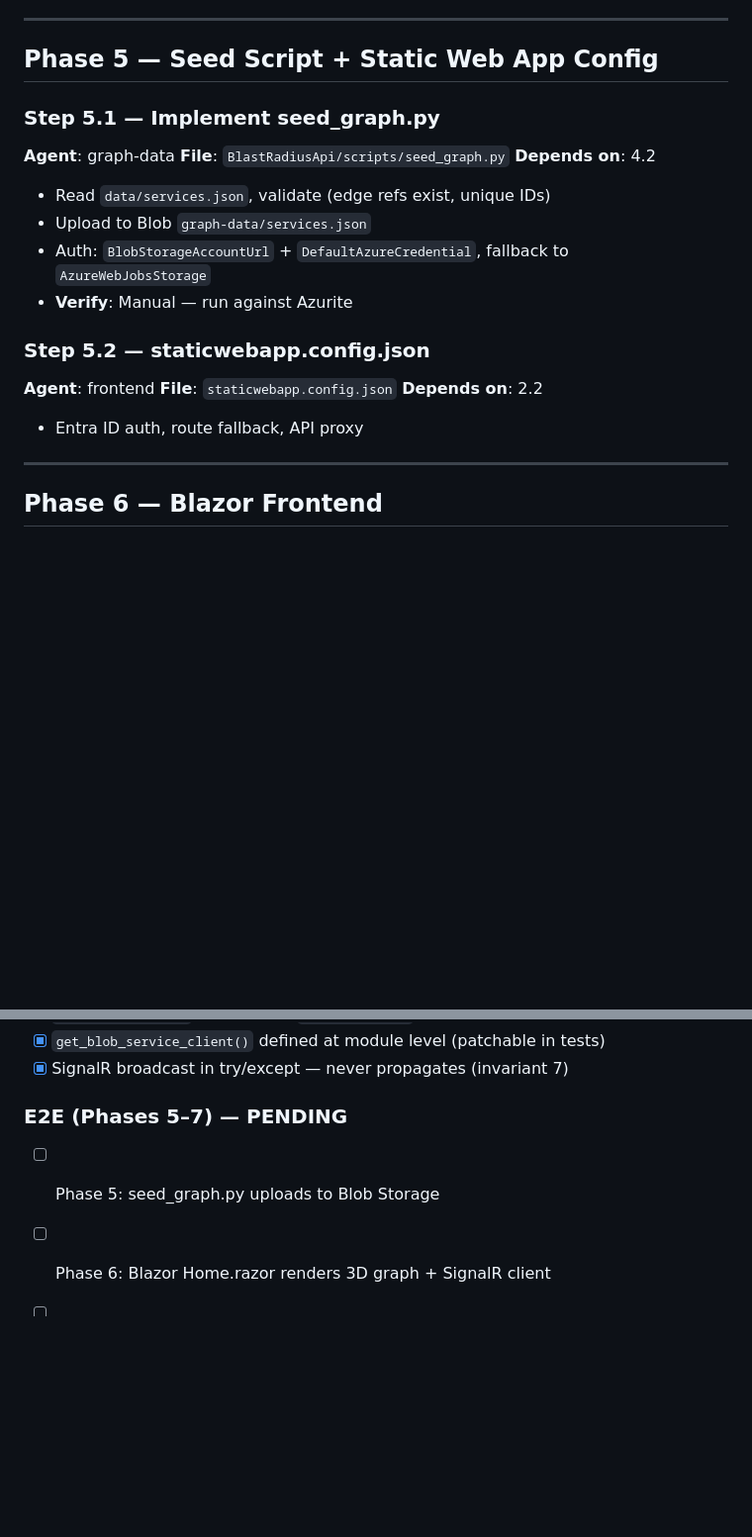
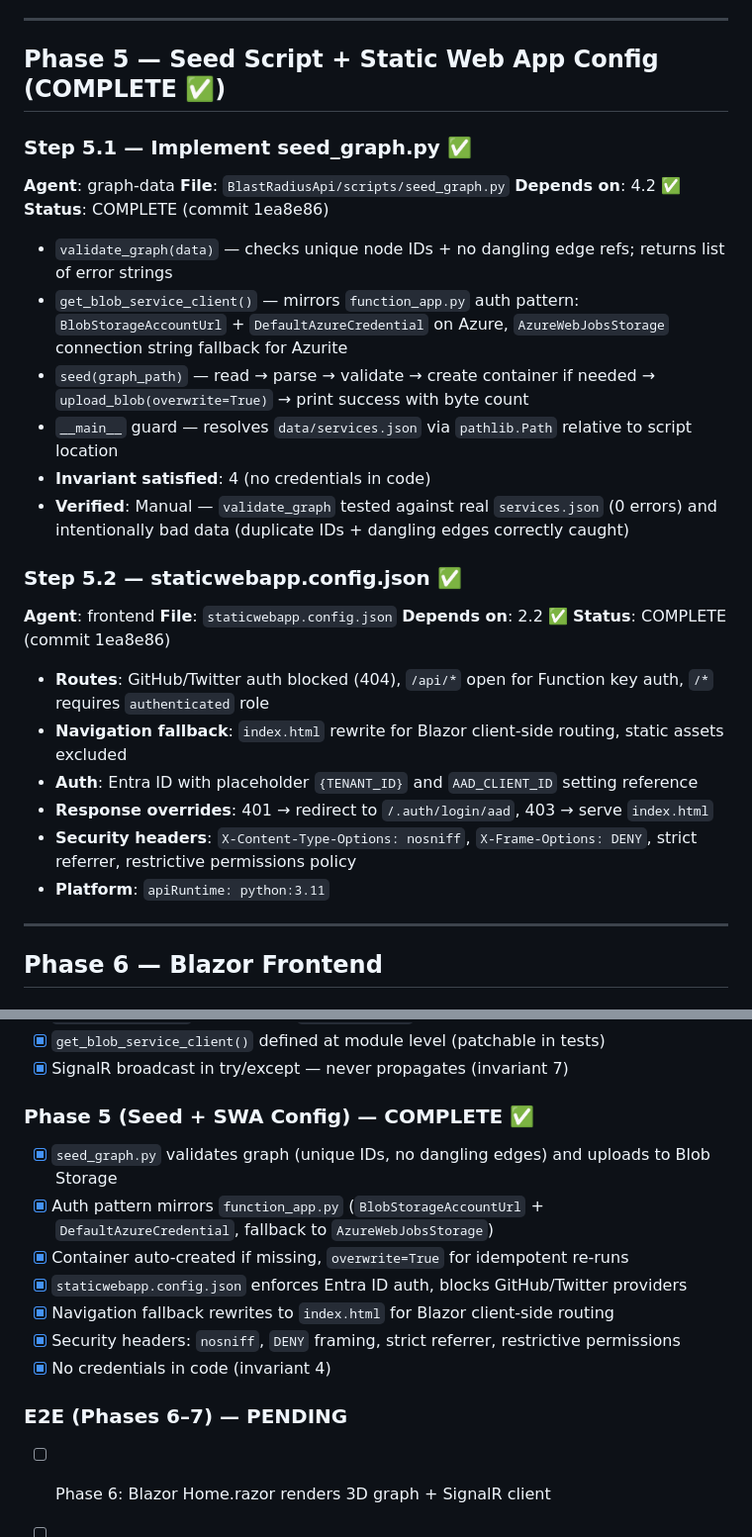
Before and after one commit to Shaun7heSheep/BlastRadiusTool, a Markdown page: .claude/plans/implementation-plan.md, 2 parts joined by grey strips. Shown at 99% size. Drawn GitHub-style; blank space fills up the shorter version.

Commit message:
Update implementation plan: mark Phase 5 complete
Phase 5 (seed script + SWA config) is done — 45/45 tests still GREEN.
Next up is Phase 6 (Blazor frontend).

Co-Authored-By: Claude Opus 4.6 <noreply@anthropic.com>

```diff
--- a/.claude/plans/implementation-plan.md
+++ b/.claude/plans/implementation-plan.md
@@ -200,22 +201,31 @@ This plan sequences the full implementation across 5 agents (`architect`, `backe
 
 ---
 
-## Phase 5 — Seed Script + Static Web App Config
+## Phase 5 — Seed Script + Static Web App Config (COMPLETE ✅)
 
-### Step 5.1 — Implement seed_graph.py
+### Step 5.1 — Implement seed_graph.py ✅
 **Agent**: graph-data
 **File**: `BlastRadiusApi/scripts/seed_graph.py`
-**Depends on**: 4.2
-- Read `data/services.json`, validate (edge refs exist, unique IDs)
-- Upload to Blob `graph-data/services.json`
-- Auth: `BlobStorageAccountUrl` + `DefaultAzureCredential`, fallback to `AzureWebJobsStorage`
-- **Verify**: Manual — run against Azurite
+**Depends on**: 4.2 ✅
+**Status**: COMPLETE (commit 1ea8e86)
+- `validate_graph(data)` — checks unique node IDs + no dangling edge refs; returns list of error strings
+- `get_blob_service_client()` — mirrors `function_app.py` auth pattern: `BlobStorageAccountUrl` + `DefaultAzureCredential` on Azure, `AzureWebJobsStorage` connection string fallback for Azurite
+- `seed(graph_path)` — read → parse → validate → create container if needed → `upload_blob(overwrite=True)` → print success with byte count
+- `__main__` guard — resolves `data/services.json` via `pathlib.Path` relative to script location
+- **Invariant satisfied**: 4 (no credentials in code)
+- **Verified**: Manual — `validate_graph` tested against real `services.json` (0 errors) and intentionally bad data (duplicate IDs + dangling edges correctly caught)
 
-### Step 5.2 — staticwebapp.config.json
+### Step 5.2 — staticwebapp.config.json ✅
 **Agent**: frontend
 **File**: `staticwebapp.config.json`
-**Depends on**: 2.2
-- Entra ID auth, route fallback, API proxy
+**Depends on**: 2.2 ✅
+**Status**: COMPLETE (commit 1ea8e86)
+- **Routes**: GitHub/Twitter auth blocked (404), `/api/*` open for Function key auth, `/*` requires `authenticated` role
+- **Navigation fallback**: `index.html` rewrite for Blazor client-side routing, static assets excluded
+- **Auth**: Entra ID with placeholder `{TENANT_ID}` and `AAD_CLIENT_ID` setting reference
+- **Response overrides**: 401 → redirect to `/.auth/login/aad`, 403 → serve `index.html`
+- **Security headers**: `X-Content-Type-Options: nosniff`, `X-Frame-Options: DENY`, strict referrer, restrictive permissions policy
+- **Platform**: `apiRuntime: python:3.11`
 
 ---
 
@@ -330,7 +340,15 @@ Phase 0 (COMPLETE ✅) ───┐
 - [x] `get_blob_service_client()` defined at module level (patchable in tests)
 - [x] SignalR broadcast in try/except — never propagates (invariant 7)
 
-### E2E (Phases 5–7) — PENDING
-- [ ] Phase 5: seed_graph.py uploads to Blob Storage
+### Phase 5 (Seed + SWA Config) — COMPLETE ✅
+- [x] `seed_graph.py` validates graph (unique IDs, no dangling edges) and uploads to Blob Storage
+- [x] Auth pattern mirrors `function_app.py` (`BlobStorageAccountUrl` + `DefaultAzureCredential`, fallback to `AzureWebJobsStorage`)
+- [x] Container auto-created if missing, `overwrite=True` for idempotent re-runs
+- [x] `staticwebapp.config.json` enforces Entra ID auth, blocks GitHub/Twitter providers
+- [x] Navigation fallback rewrites to `index.html` for Blazor client-side routing
+- [x] Security headers: `nosniff`, `DENY` framing, strict referrer, restrictive permissions
+- [x] No credentials in code (invariant 4)
+
+### E2E (Phases 6–7) — PENDING
 - [ ] Phase 6: Blazor Home.razor renders 3D graph + SignalR client
 - [ ] Phase 7 E2E: alert → 3D graph highlights in browser
```
Also changed, not shown: other parts of .claude/plans/implementation-plan.md (+6 -5 lines).
